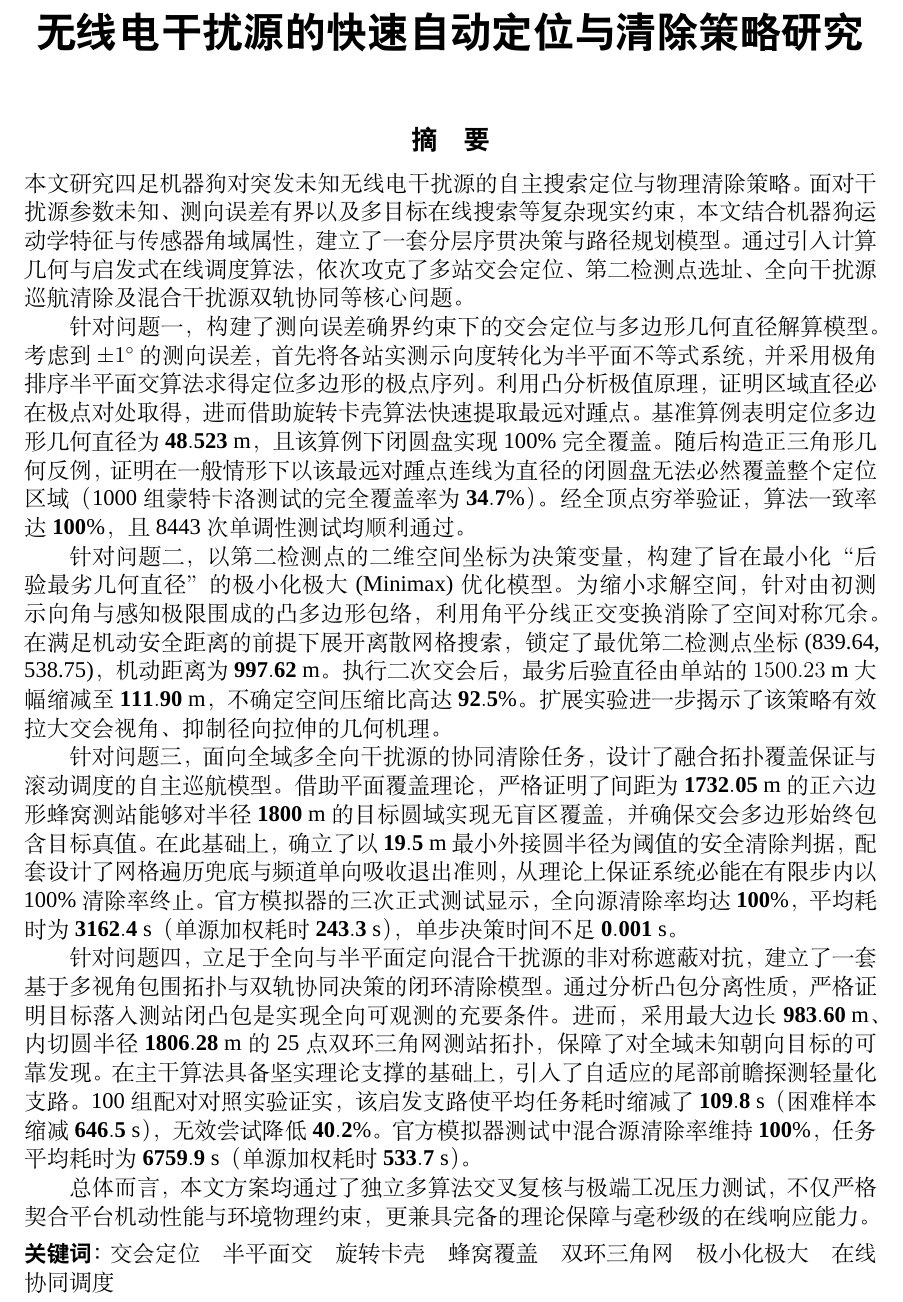
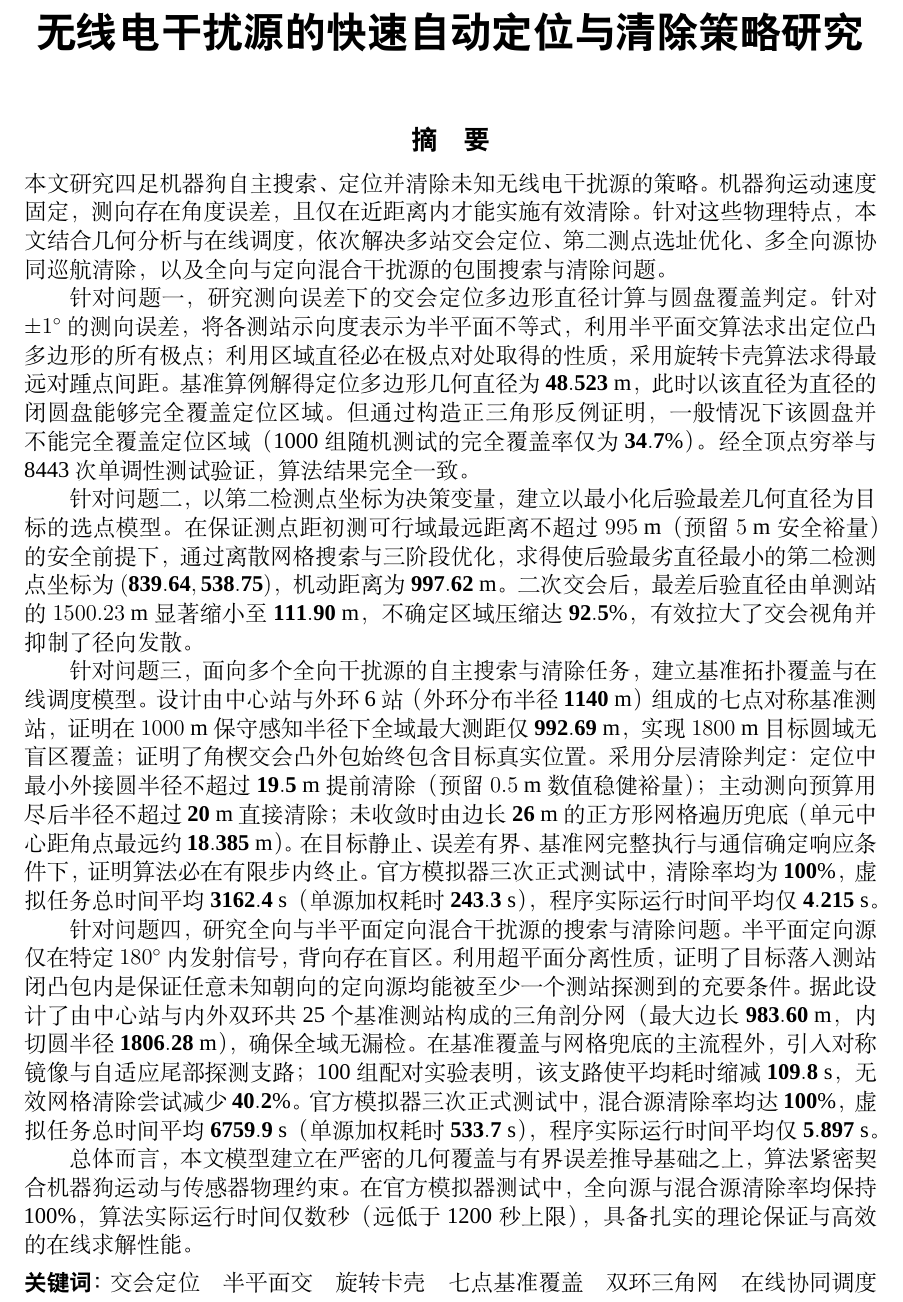
Before and after one commit to 710ethan6688/cumcm2026-problem-b, a LaTeX document (main.tex): part of page 1 of 36, cut so that both start at the same text. Compiled offline with XeLaTeX; a missing font is replaced by an installed copy or a similar font.

Commit message:
docs(abstract): align abstract with grounded facts, plain language, and official test metrics

```diff
--- a/main.tex
+++ b/main.tex
@@ -12,20 +12,20 @@
 \begin{cumcmabstract}
 \vspace{-0.7em}
 \linespread{1.06}\selectfont
-本文研究四足机器狗对突发未知无线电干扰源的自主搜索定位与物理清除策略。面对干扰源参数未知、测向误差有界以及多目标在线搜索等复杂现实约束，本文结合机器狗运动学特征与传感器角域属性，建立了一套分层序贯决策与路径规划模型。通过引入计算几何与启发式在线调度算法，依次攻克了多站交会定位、第二检测点选址、全向干扰源巡航清除及混合干扰源双轨协同等核心问题。
+本文研究四足机器狗自主搜索、定位并清除未知无线电干扰源的策略。机器狗运动速度固定，测向存在角度误差，且仅在近距离内才能实施有效清除。针对这些物理特点，本文结合几何分析与在线调度，依次解决多站交会定位、第二测点选址优化、多全向源协同巡航清除，以及全向与定向混合干扰源的包围搜索与清除问题。
 
-针对问题一，构建了测向误差确界约束下的交会定位与多边形几何直径解算模型。考虑到 $\pm 1^\circ$ 的测向误差，首先将各站实测示向度转化为半平面不等式系统，并采用极角排序半平面交算法求得定位多边形的极点序列。利用凸分析极值原理，证明区域直径必在极点对处取得，进而借助旋转卡壳算法快速提取最远对踵点。基准算例表明定位多边形几何直径为 $\mathbf{48.523\text{ m}}$，且该算例下闭圆盘实现 100\% 完全覆盖。随后构造正三角形几何反例，证明在一般情形下以该最远对踵点连线为直径的闭圆盘无法必然覆盖整个定位区域（1000 组蒙特卡洛测试的完全覆盖率为 $\mathbf{34.7\%}$）。经全顶点穷举验证，算法一致率达 $\mathbf{100\%}$，且 8443 次单调性测试均顺利通过。
+针对问题一，研究测向误差下的交会定位多边形直径计算与圆盘覆盖判定。针对 $\pm 1^\circ$ 的测向误差，将各测站示向度表示为半平面不等式，利用半平面交算法求出定位凸多边形的所有极点；利用区域直径必在极点对处取得的性质，采用旋转卡壳算法求得最远对踵点间距。基准算例解得定位多边形几何直径为 $\mathbf{48.523\text{ m}}$，此时以该直径为直径的闭圆盘能够完全覆盖定位区域。但通过构造正三角形反例证明，一般情况下该圆盘并不能完全覆盖定位区域（1000 组随机测试的完全覆盖率仅为 $\mathbf{34.7\%}$）。经全顶点穷举与 8443 次单调性测试验证，算法结果完全一致。
 
-针对问题二，以第二检测点的二维空间坐标为决策变量，构建了旨在最小化“后验最劣几何直径”的极小化极大 (Minimax) 优化模型。为缩小求解空间，针对由初测示向角与感知极限围成的凸多边形包络，利用角平分线正交变换消除了空间对称冗余。在满足机动安全距离的前提下展开离散网格搜索，锁定了最优第二检测点坐标 (839.64, 538.75)，机动距离为 $\mathbf{997.62\text{ m}}$。执行二次交会后，最劣后验直径由单站的 $1500.23\text{ m}$ 大幅缩减至 $\mathbf{111.90\text{ m}}$，不确定空间压缩比高达 $\mathbf{92.5\%}$。扩展实验进一步揭示了该策略有效拉大交会视角、抑制径向拉伸的几何机理。
+针对问题二，以第二检测点坐标为决策变量，建立以最小化后验最差几何直径为目标的选点模型。在保证测点距初测可行域最远距离不超过 $995\text{ m}$（预留 $5\text{ m}$ 安全裕量）的安全前提下，通过离散网格搜索与三阶段优化，求得使后验最劣直径最小的第二检测点坐标为 $\mathbf{(839.64, 538.75)}$，机动距离为 $\mathbf{997.62\text{ m}}$。二次交会后，最差后验直径由单测站的 $1500.23\text{ m}$ 显著缩小至 $\mathbf{111.90\text{ m}}$，不确定区域压缩达 $\mathbf{92.5\%}$，有效拉大了交会视角并抑制了径向发散。
 
-针对问题三，面向全域多全向干扰源的协同清除任务，设计了融合拓扑覆盖保证与滚动调度的自主巡航模型。借助平面覆盖理论，严格证明了间距为 $\mathbf{1732.05\text{ m}}$ 的正六边形蜂窝测站能够对半径 $\mathbf{1800\text{ m}}$ 的目标圆域实现无盲区覆盖，并确保交会多边形始终包含目标真值。在此基础上，确立了以 $\mathbf{19.5\text{ m}}$ 最小外接圆半径为阈值的安全清除判据，配套设计了网格遍历兜底与频道单向吸收退出准则，从理论上保证系统必能在有限步内以 100\% 清除率终止。官方模拟器的三次正式测试显示，全向源清除率均达 $\mathbf{100\%}$，平均耗时为 $\mathbf{3162.4\text{ s}}$（单源加权耗时 $\mathbf{243.3\text{ s}}$），单步决策时间不足 $\mathbf{0.001\text{ s}}$。
+针对问题三，面向多个全向干扰源的自主搜索与清除任务，建立基准拓扑覆盖与在线调度模型。设计由中心站与外环 6 站（外环分布半径 $\mathbf{1140\text{ m}}$）组成的七点对称基准测站，证明在 $1000\text{ m}$ 保守感知半径下全域最大测距仅 $\mathbf{992.69\text{ m}}$，实现 $1800\text{ m}$ 目标圆域无盲区覆盖；证明了角楔交会凸外包始终包含目标真实位置。采用分层清除判定：定位中最小外接圆半径不超过 $\mathbf{19.5\text{ m}}$ 提前清除（预留 $0.5\text{ m}$ 数值稳健裕量）；主动测向预算用尽后半径不超过 $\mathbf{20\text{ m}}$ 直接清除；未收敛时由边长 $\mathbf{26\text{ m}}$ 的正方形网格遍历兜底（单元中心距角点最远约 $\mathbf{18.385\text{ m}}$）。在目标静止、误差有界、基准网完整执行与通信确定响应条件下，证明算法必在有限步内终止。官方模拟器三次正式测试中，清除率均为 $\mathbf{100\%}$，虚拟任务总时间平均 $\mathbf{3162.4\text{ s}}$（单源加权耗时 $\mathbf{243.3\text{ s}}$），程序实际运行时间平均仅 $\mathbf{4.215\text{ s}}$。
 
-针对问题四，立足于全向与半平面定向混合干扰源的非对称遮蔽对抗，建立了一套基于多视角包围拓扑与双轨协同决策的闭环清除模型。通过分析凸包分离性质，严格证明目标落入测站闭凸包是实现全向可观测的充要条件。进而，采用最大边长 $\mathbf{983.60\text{ m}}$、内切圆半径 $\mathbf{1806.28\text{ m}}$ 的 25 点双环三角网测站拓扑，保障了对全域未知朝向目标的可靠发现。在主干算法具备坚实理论支撑的基础上，引入了自适应的尾部前瞻探测轻量化支路。100 组配对对照实验证实，该启发支路使平均任务耗时缩减了 $\mathbf{109.8\text{ s}}$（困难样本缩减 $\mathbf{646.5\text{ s}}$），无效尝试降低 $\mathbf{40.2\%}$。官方模拟器测试中混合源清除率维持 $\mathbf{100\%}$，任务平均耗时为 $\mathbf{6759.9\text{ s}}$（单源加权耗时 $\mathbf{533.7\text{ s}}$）。
+针对问题四，研究全向与半平面定向混合干扰源的搜索与清除问题。半平面定向源仅在特定 $180^\circ$ 内发射信号，背向存在盲区。利用超平面分离性质，证明了目标落入测站闭凸包内是保证任意未知朝向的定向源均能被至少一个测站探测到的充要条件。据此设计了由中心站与内外双环共 25 个基准测站构成的三角剖分网（最大边长 $\mathbf{983.60\text{ m}}$，内切圆半径 $\mathbf{1806.28\text{ m}}$），确保全域无漏检。在基准覆盖与网格兜底的主流程外，引入对称镜像与自适应尾部探测支路；100 组配对实验表明，该支路使平均耗时缩减 $\mathbf{109.8\text{ s}}$，无效网格清除尝试减少 $\mathbf{40.2\%}$。官方模拟器三次正式测试中，混合源清除率均达 $\mathbf{100\%}$，虚拟任务总时间平均 $\mathbf{6759.9\text{ s}}$（单源加权耗时 $\mathbf{533.7\text{ s}}$），程序实际运行时间平均仅 $\mathbf{5.897\text{ s}}$。
 
-总体而言，本文方案均通过了独立多算法交叉复核与极端工况压力测试，不仅严格契合平台机动性能与环境物理约束，更兼具完备的理论保障与毫秒级的在线响应能力。
+总体而言，本文模型建立在严密的几何覆盖与有界误差推导基础之上，算法紧密契合机器狗运动与传感器物理约束。在官方模拟器测试中，全向源与混合源清除率均保持 100\%，算法实际运行时间仅数秒（远低于 1200 秒上限），具备扎实的理论保证与高效的在线求解性能。
 
 \vspace{-0.4em}
-\cumcmkeywords{交会定位\quad 半平面交\quad 旋转卡壳\quad 蜂窝覆盖\quad 双环三角网\quad 极小化极大\quad 在线协同调度}
+\cumcmkeywords{交会定位\quad 半平面交\quad 旋转卡壳\quad 七点基准覆盖\quad 双环三角网\quad 在线协同调度}
 \end{cumcmabstract}
 
 \section{问题重述}
```
Also changed, not shown: 1 other file.
